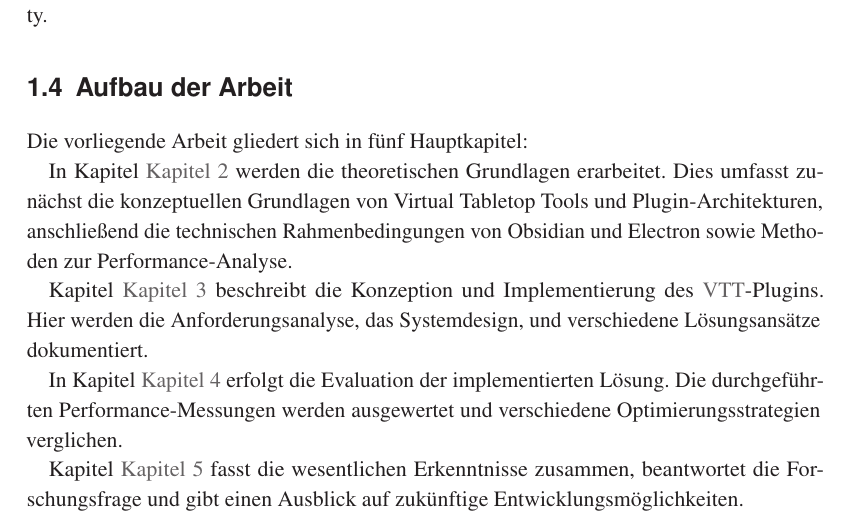
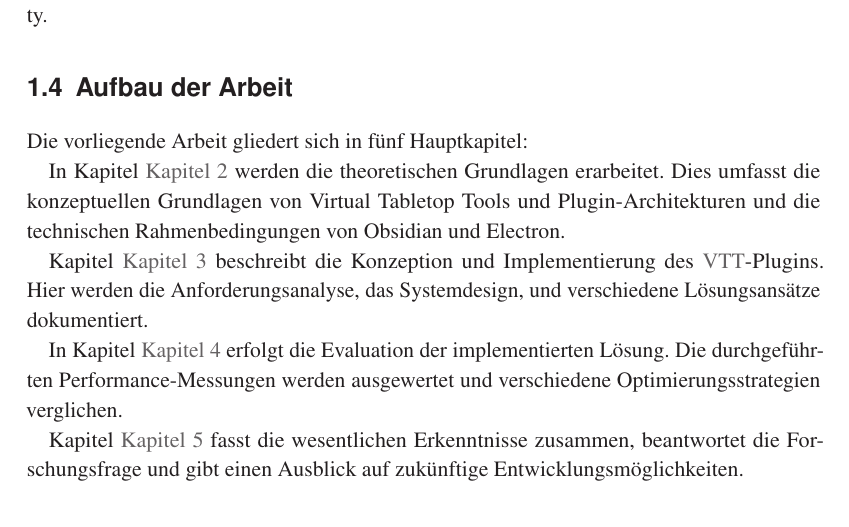
Before and after one commit to ByteMirror/bachelor-thesis, a LaTeX book (Arbeit.tex, which reads latex/01-Einleitung.tex): part of page 11 of 78, cut so that both start at the same text. Compiled offline with pdfLaTeX.

Commit message:
testing out lazygit

```diff
--- a/latex/01-Einleitung.tex
+++ b/latex/01-Einleitung.tex
@@ -48,7 +47,7 @@ Die gewonnenen Erkenntnisse sind nicht nur für die Entwicklung des \ac{VTT}-Plu
 
 Die vorliegende Arbeit gliedert sich in fünf Hauptkapitel:
 
-In Kapitel \autoref{sec:GrundlagenKapitel} werden die theoretischen Grundlagen erarbeitet. Dies umfasst zunächst die konzeptuellen Grundlagen von Virtual Tabletop Tools und Plugin-Architekturen, anschließend die technischen Rahmenbedingungen von Obsidian und Electron sowie Methoden zur Performance-Analyse.
+In Kapitel \autoref{sec:GrundlagenKapitel} werden die theoretischen Grundlagen erarbeitet. Dies umfasst die konzeptuellen Grundlagen von Virtual Tabletop Tools und Plugin-Architekturen und die technischen Rahmenbedingungen von Obsidian und Electron.
 
 Kapitel \autoref{sec:KonzeptionImplementierung} beschreibt die Konzeption und Implementierung des \ac{VTT}-Plugins. Hier werden die Anforderungsanalyse, das Systemdesign, und verschiedene Lösungsansätze dokumentiert.
 
```
Also changed, not shown: .latexmkrc (added), latex/01-Einleitung.tex (1 more changed lines), 1 other file.
